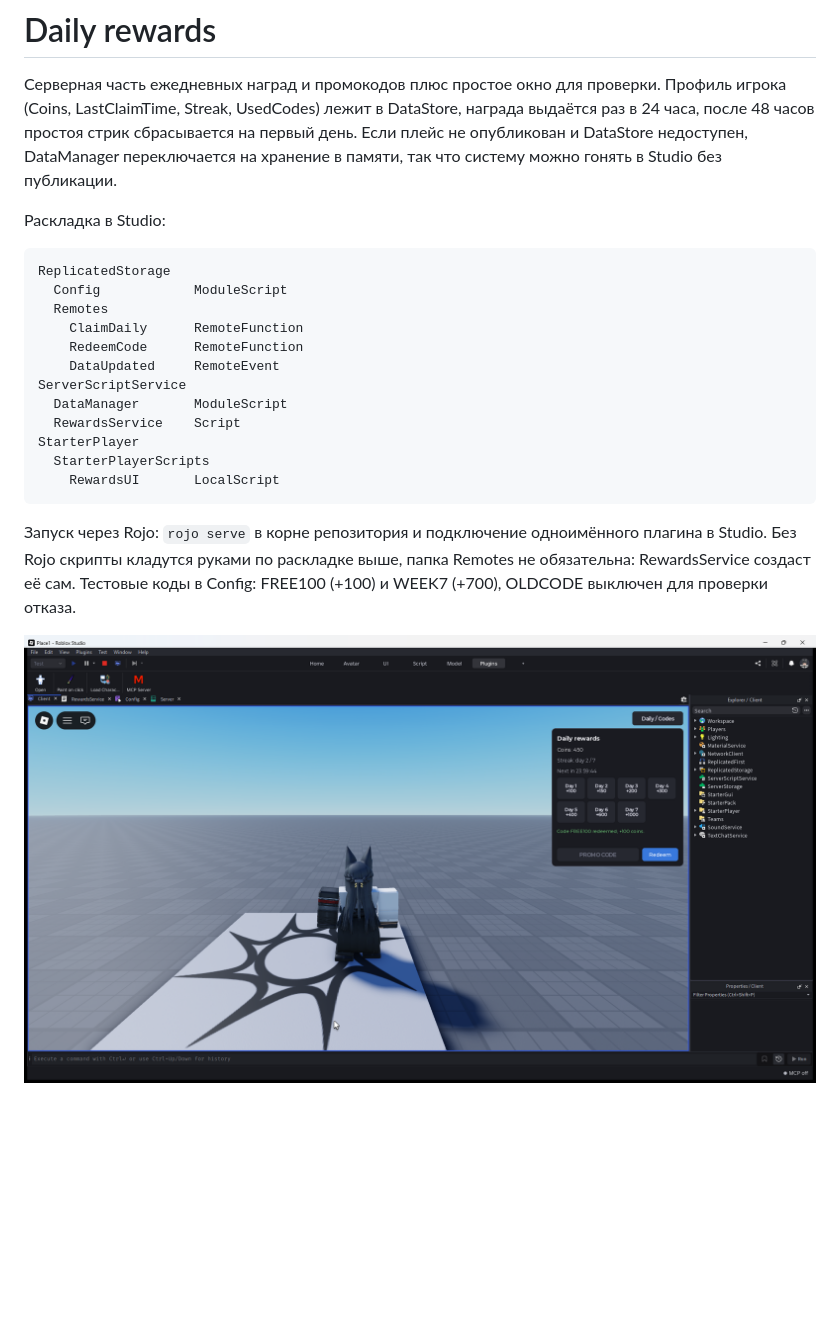
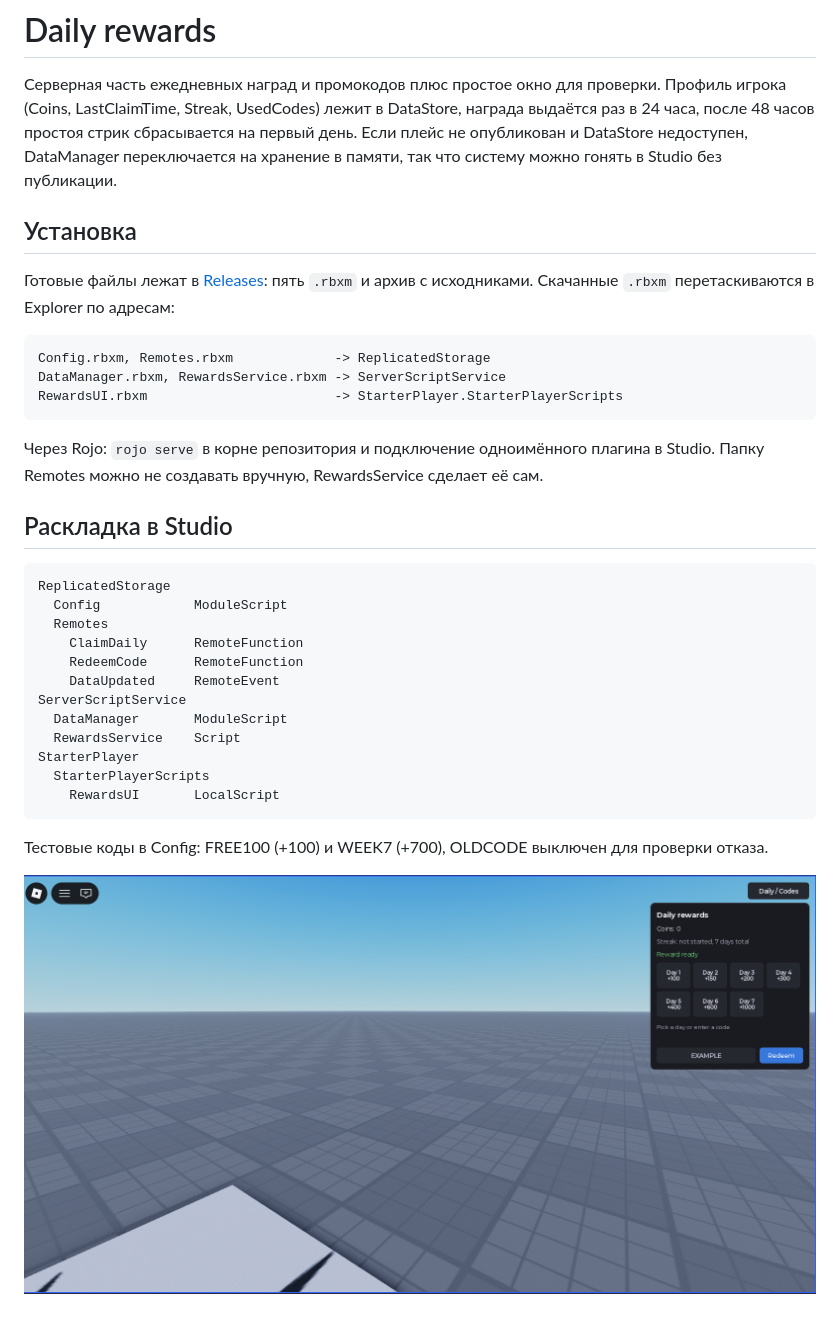
Before and after one commit to N0ctisL0ve/daily-rewards, a Markdown page: README.md, the part around the change. GitHub-like rendering; pictures changed too: docs/ui.png; blank space fills up the shorter version.

Commit message:
add install notes and release builds

````diff
--- a/README.md
+++ b/README.md
@@ -2,7 +2,19 @@
 
 Серверная часть ежедневных наград и промокодов плюс простое окно для проверки. Профиль игрока (Coins, LastClaimTime, Streak, UsedCodes) лежит в DataStore, награда выдаётся раз в 24 часа, после 48 часов простоя стрик сбрасывается на первый день. Если плейс не опубликован и DataStore недоступен, DataManager переключается на хранение в памяти, так что систему можно гонять в Studio без публикации.
 
-Раскладка в Studio:
+## Установка
+
+Готовые файлы лежат в [Releases](https://github.com/N0ctisL0ve/daily-rewards/releases/latest): пять `.rbxm` и архив с исходниками. Скачанные `.rbxm` перетаскиваются в Explorer по адресам:
+
+```
+Config.rbxm, Remotes.rbxm             -> ReplicatedStorage
+DataManager.rbxm, RewardsService.rbxm -> ServerScriptService
+RewardsUI.rbxm                        -> StarterPlayer.StarterPlayerScripts
+```
+
+Через Rojo: `rojo serve` в корне репозитория и подключение одноимённого плагина в Studio. Папку Remotes можно не создавать вручную, RewardsService сделает её сам.
+
+## Раскладка в Studio
 
 ```
 ReplicatedStorage
@@ -19,6 +31,6 @@ StarterPlayer
     RewardsUI       LocalScript
 ```
 
-Запуск через Rojo: `rojo serve` в корне репозитория и подключение одноимённого плагина в Studio. Без Rojo скрипты кладутся руками по раскладке выше, папка Remotes не обязательна: RewardsService создаст её сам. Тестовые коды в Config: FREE100 (+100) и WEEK7 (+700), OLDCODE выключен для проверки отказа.
+Тестовые коды в Config: FREE100 (+100) и WEEK7 (+700), OLDCODE выключен для проверки отказа.
 
 ![Окно наград и промокодов](docs/ui.png)
````
Also changed, not shown: 5 other files.
